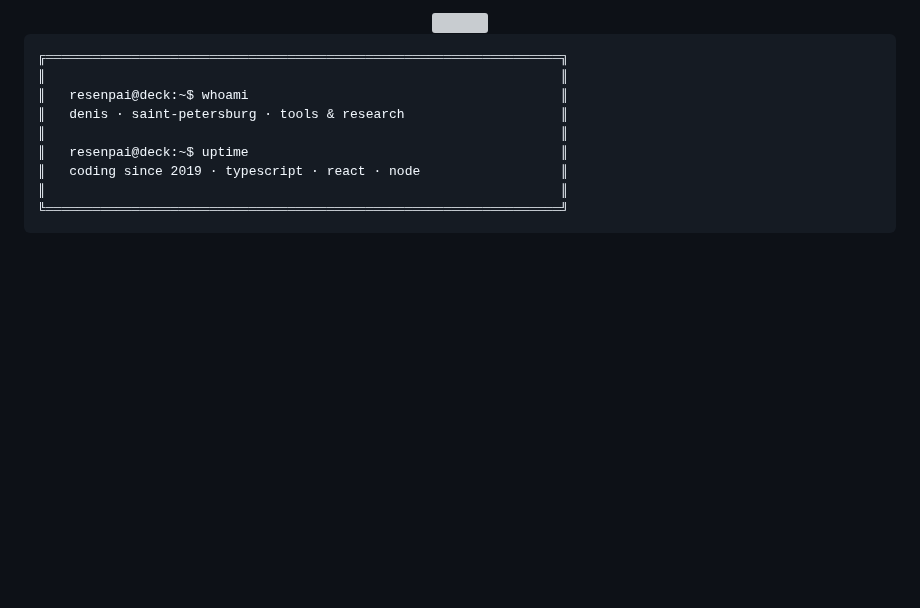
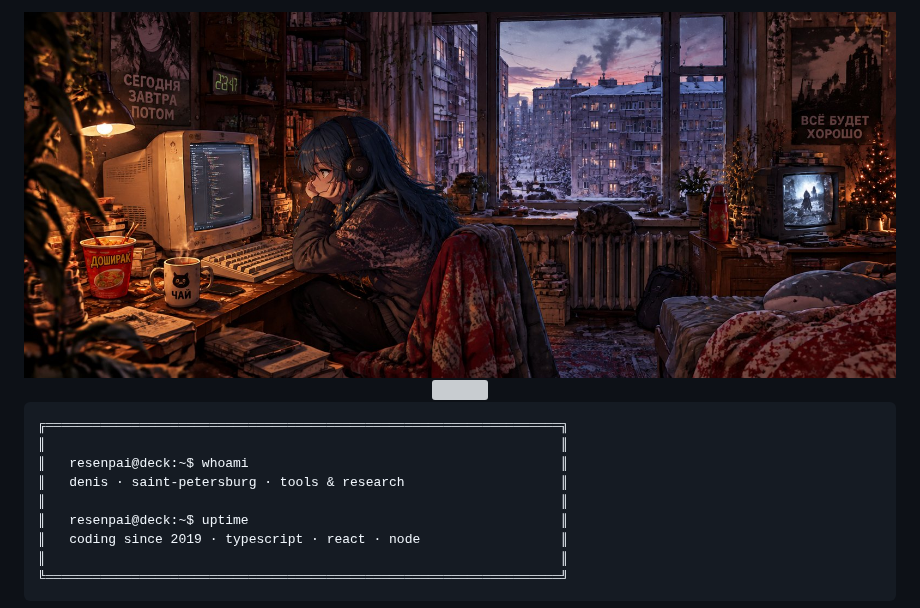
Before and after one commit to ReSenpai/ReSenpai, a Markdown page: README.md, the part around the change. Drawn GitHub-style; pictures changed too: assets/banner.jpg (added); blank space fills up the shorter version; grey boxes are pictures that could not be loaded.

Commit message:
Add banner image as profile header
Co-Authored-By: Claude Opus 5.5 <noreply@anthropic.com>

```diff
--- a/README.md
+++ b/README.md
@@ -1,4 +1,6 @@
 <div align="center">
+
+<img width="100%" src="./assets/banner.jpg" alt="Late night in a Petersburg flat: a girl in headphones at an old CRT, snowy courtyard outside the window" />
 
 <img src="https://readme-typing-svg.demolab.com?font=JetBrains+Mono&weight=500&size=19&duration=3200&pause=900&color=E8A33D&center=true&vCenter=true&width=680&height=45&lines=building+tools%2C+then+tools+for+the+tools;autonomous+scripts+for+networks+and+servers;writing+a+blockchain+in+Rust+to+understand+why+it+holds;memory+allocation%2C+but+as+a+puzzle+game" alt="" />
 
```
